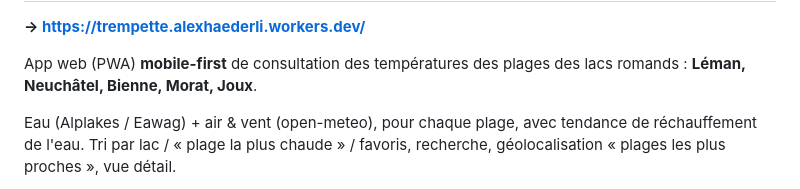
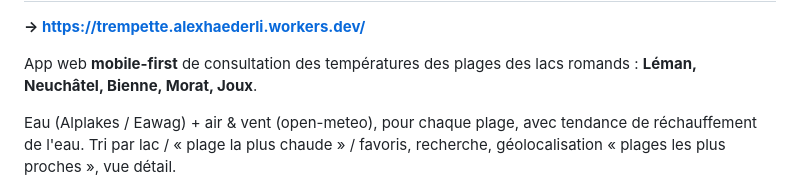
Before and after one commit to alexhaed/trempette, a Markdown page: README.md, the part around one of its changes. Drawn GitHub-style.

```diff
--- a/README.md
+++ b/README.md
@@ -2,7 +2,7 @@
 
 **→ <https://trempette.alexhaederli.workers.dev/>**
 
-App web (PWA) **mobile-first** de consultation des températures des plages des
+App web **mobile-first** de consultation des températures des plages des
 lacs romands : **Léman, Neuchâtel, Bienne, Morat, Joux**.
 
 Eau (Alplakes / Eawag) + air & vent (open-meteo), pour chaque plage, avec
```
Also changed, not shown: other parts of README.md (+1 -1 lines).
